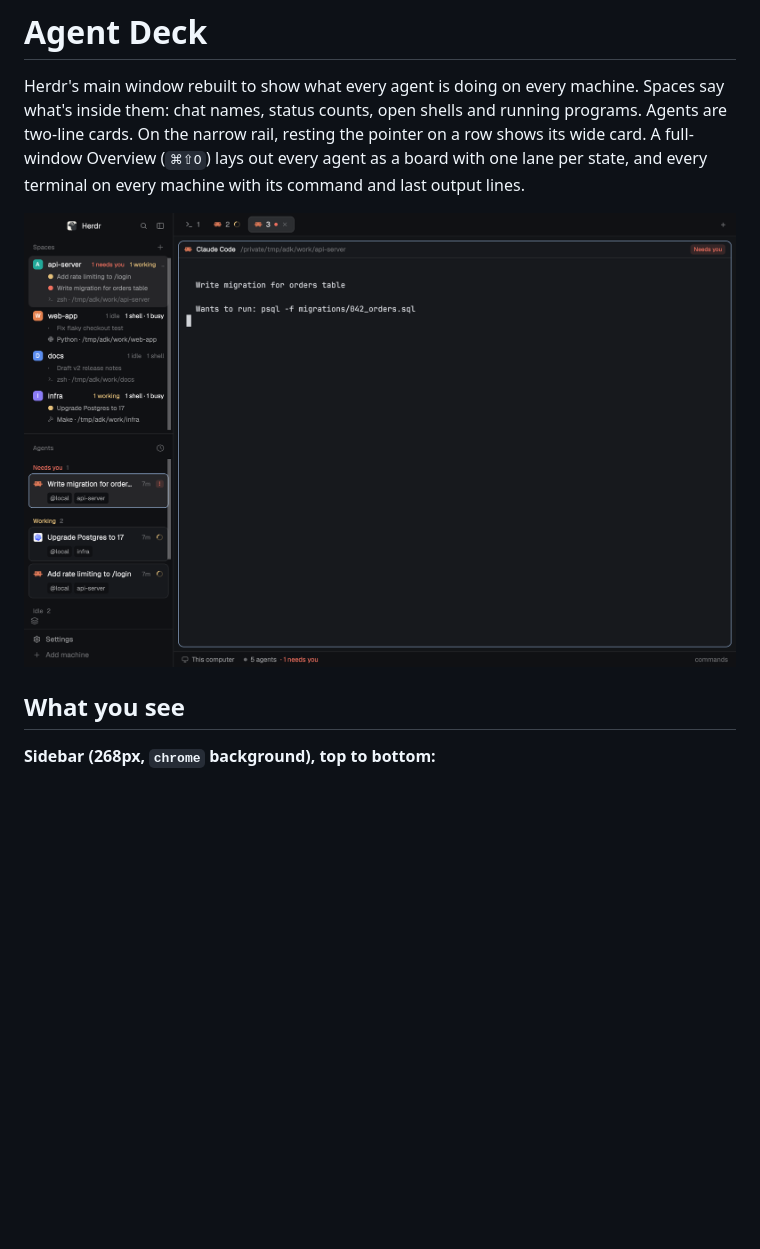
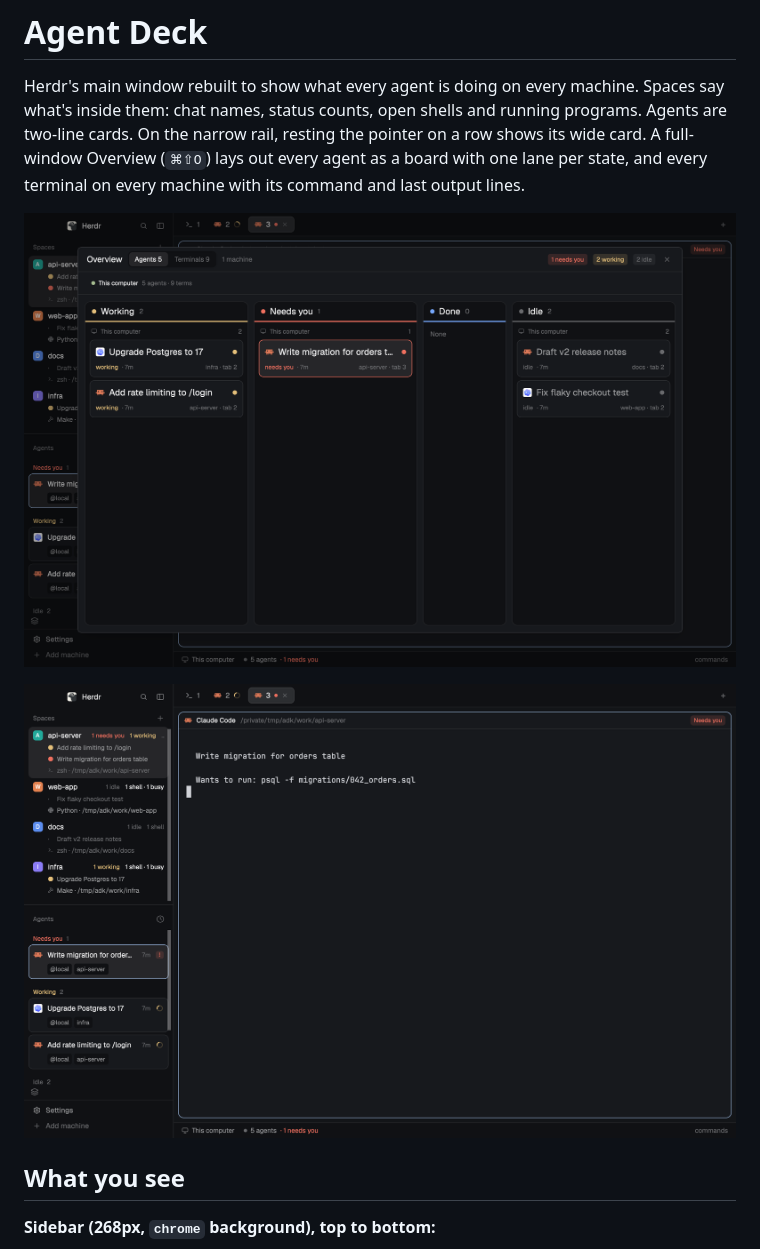
Before and after one commit to zztalker/herdr-agent-deck, a Markdown page: agent-deck/RECIPE.md, the part around the change. GitHub-like rendering; pictures changed too: agent-deck/main-window.png (added), agent-deck/preview.png; blank space fills up the shorter version.

Commit message:
docs: preview.png is now the agents overview (herdr.dev card picture)
The old main-window shot moves to main-window.png.

Co-Authored-By: Claude Opus 5.5 <noreply@anthropic.com>

```diff
--- a/agent-deck/RECIPE.md
+++ b/agent-deck/RECIPE.md
@@ -2,7 +2,9 @@
 
 Herdr's main window rebuilt to show what every agent is doing on every machine. Spaces say what's inside them: chat names, status counts, open shells and running programs. Agents are two-line cards. On the narrow rail, resting the pointer on a row shows its wide card. A full-window Overview (`⌘⇧O`) lays out every agent as a board with one lane per state, and every terminal on every machine with its command and last output lines.
 
-![Agent Deck](preview.png)
+![Overview: agents](preview.png)
+
+![Main window](main-window.png)
 
 ## What you see
 
```
Also changed, not shown: README.md (+2 -2 lines), agent-deck/overview-agents.png (deleted).
